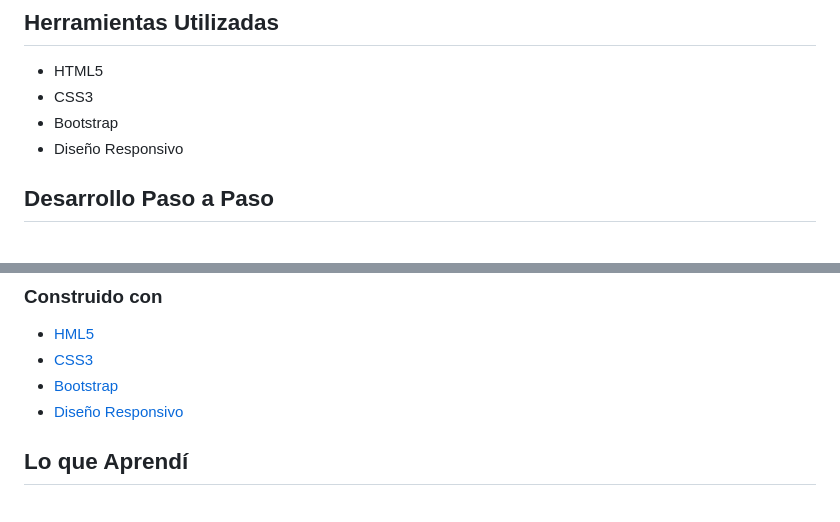
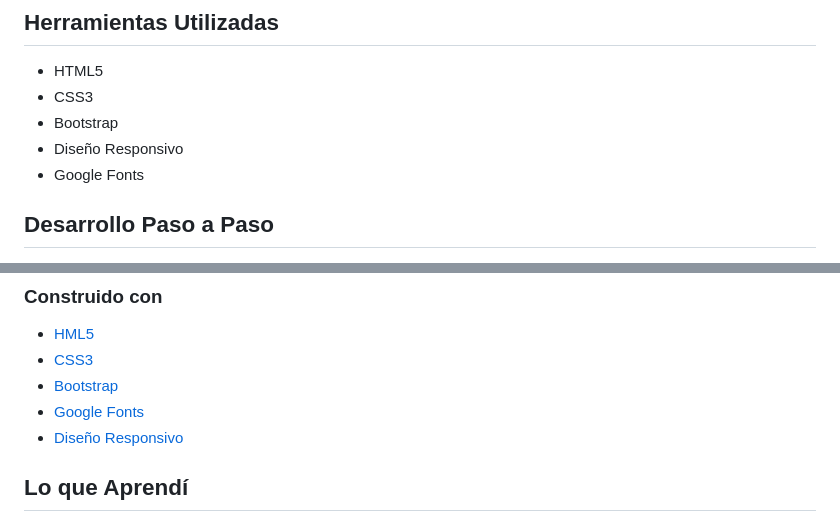
Before and after one commit to CristianAguilar-dev/Pagina-menu-Receta, a Markdown page: README.md, 2 parts joined by grey strips. Rendered like a GitHub page.

```diff
--- a/README.md
+++ b/README.md
@@ -24,6 +24,7 @@ Comparto mi solución para el proyecto "Mi Recetario Blog". El objetivo era crea
 - CSS3
 - Bootstrap
 - Diseño Responsivo
+- Google Fonts
 
 ## Desarrollo Paso a Paso
 
@@ -44,8 +45,8 @@ Uno de los mayores desafíos fue crear un diseño atractivo que también fuera f
 - [HML5](https://developer.mozilla.org/es/docs/Web/HTML)
 - [CSS3](https://developer.mozilla.org/es/docs/Web/CSS)
 - [Bootstrap](https://getbootstrap.com/)
+- [Google Fonts](https://fonts.google.com/)
 - [Diseño Responsivo](https://developer.mozilla.org/es/docs/Glossary/Responsive_web_design)
-
 ## Lo que Aprendí
 
 Este proyecto me permitió mejorar mis habilidades de diseño y desarrollo web, así como mi comprensión de cómo crear páginas web atractivas y funcionales. Aprendí a mejorar el diseño y a organizar el contenido de manera efectiva.
```
